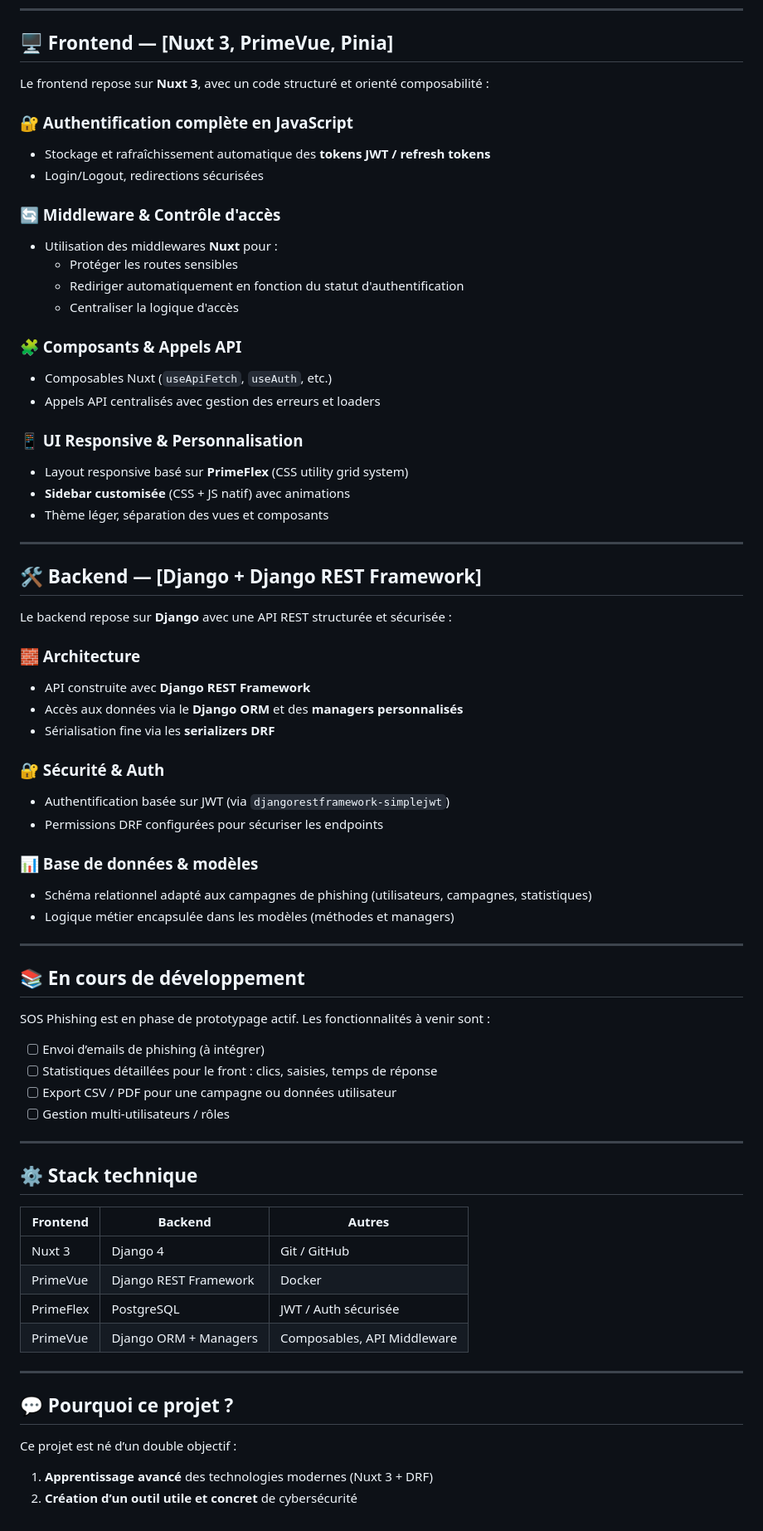
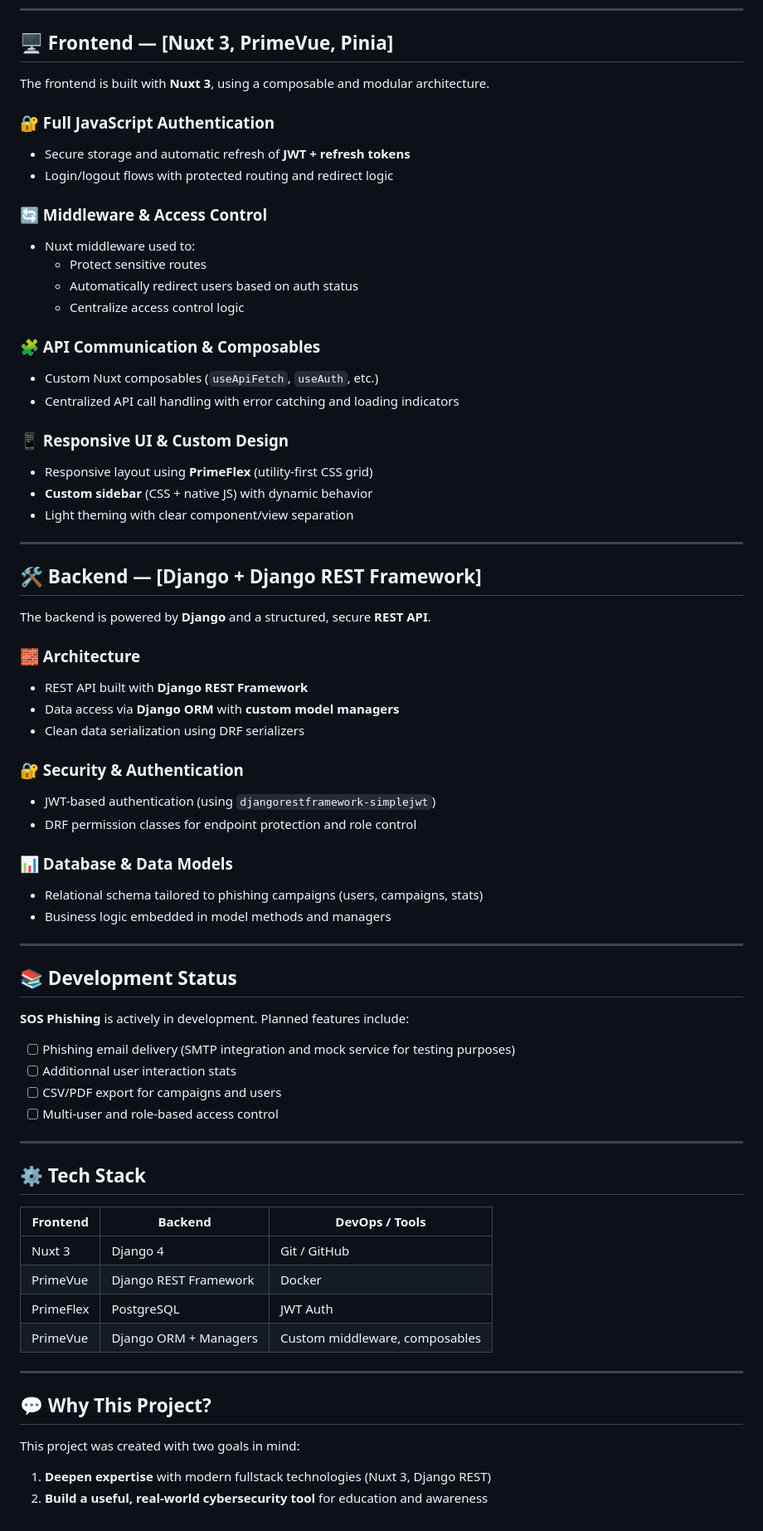
Before and after one commit to T0my-commits/SOS-Phishing, a Markdown page: README.md, the part around one of its changes. Shown at 83% size. Drawn GitHub-style.

Commit message:
Update README.md
Translation into english

```diff
--- a/README.md
+++ b/README.md
@@ -25,73 +26,73 @@ Le but de ce projet est de fournir un outil complet pour :
 
 ## 🖥️ Frontend — [Nuxt 3, PrimeVue, Pinia]
 
-Le frontend repose sur **Nuxt 3**, avec un code structuré et orienté composabilité :
+The frontend is built with **Nuxt 3**, using a composable and modular architecture.
 
-### 🔐 Authentification complète en JavaScript
-- Stockage et rafraîchissement automatique des **tokens JWT / refresh tokens**
-- Login/Logout, redirections sécurisées
+### 🔐 Full JavaScript Authentication
+- Secure storage and automatic refresh of **JWT + refresh tokens**
+- Login/logout flows with protected routing and redirect logic
 
-### 🔄 Middleware & Contrôle d'accès
-- Utilisation des middlewares **Nuxt** pour :
-  - Protéger les routes sensibles
-  - Rediriger automatiquement en fonction du statut d'authentification
-  - Centraliser la logique d'accès
+### 🔄 Middleware & Access Control
+- Nuxt middleware used to:
+  - Protect sensitive routes
+  - Automatically redirect users based on auth status
+  - Centralize access control logic
 
-### 🧩 Composants & Appels API
-- Composables Nuxt (`useApiFetch`, `useAuth`, etc.)
-- Appels API centralisés avec gestion des erreurs et loaders
+### 🧩 API Communication & Composables
+- Custom Nuxt composables (`useApiFetch`, `useAuth`, etc.)
+- Centralized API call handling with error catching and loading indicators
 
-### 📱 UI Responsive & Personnalisation
-- Layout responsive basé sur **PrimeFlex** (CSS utility grid system)
-- **Sidebar customisée** (CSS + JS natif) avec animations
-- Thème léger, séparation des vues et composants
+### 📱 Responsive UI & Custom Design
+- Responsive layout using **PrimeFlex** (utility-first CSS grid)
+- **Custom sidebar** (CSS + native JS) with dynamic behavior
+- Light theming with clear component/view separation
 
 ---
 
 ## 🛠️ Backend — [Django + Django REST Framework]
 
-Le backend repose sur **Django** avec une API REST structurée et sécurisée :
+The backend is powered by **Django** and a structured, secure **REST API**.
 
 ### 🧱 Architecture
-- API construite avec **Django REST Framework**
-- Accès aux données via le **Django ORM** et des **managers personnalisés**
-- Sérialisation fine via les **serializers DRF**
+- REST API built with **Django REST Framework**
+- Data access via **Django ORM** with **custom model managers**
+- Clean data serialization using DRF serializers
 
-### 🔐 Sécurité & Auth
-- Authentification basée sur JWT (via `djangorestframework-simplejwt`)
-- Permissions DRF configurées pour sécuriser les endpoints
+### 🔐 Security & Authentication
+- JWT-based authentication (using `djangorestframework-simplejwt`)
+- DRF permission classes for endpoint protection and role control
 
-### 📊 Base de données & modèles
-- Schéma relationnel adapté aux campagnes de phishing (utilisateurs, campagnes, statistiques)
-- Logique métier encapsulée dans les modèles (méthodes et managers)
+### 📊 Database & Data Models
+- Relational schema tailored to phishing campaigns (users, campaigns, stats)
+- Business logic embedded in model methods and managers
 
 ---
 
-## 📚 En cours de développement
+## 📚 Development Status
 
-SOS Phishing est en phase de prototypage actif. Les fonctionnalités à venir sont :
+**SOS Phishing** is actively in development. Planned features include:
 
-- [ ] Envoi d’emails de phishing (à intégrer)
-- [ ] Statistiques détaillées pour le front : clics, saisies, temps de réponse
-- [ ] Export CSV / PDF pour une campagne ou données utilisateur
-- [ ] Gestion multi-utilisateurs / rôles
+- [ ] Phishing email delivery (SMTP integration and mock service for testing purposes)
+- [ ] Additionnal user interaction stats
+- [ ] CSV/PDF export for campaigns and users
+- [ ] Multi-user and role-based access control
 
 ---
 
-## ⚙️ Stack technique
+## ⚙️ Tech Stack
 
-| Frontend             | Backend              | Autres                      |
+| Frontend             | Backend              | DevOps / Tools              |
 |----------------------|----------------------|-----------------------------|
 | Nuxt 3               | Django 4             | Git / GitHub                |
 | PrimeVue             | Django REST Framework| Docker                      |
-| PrimeFlex            | PostgreSQL           | JWT / Auth sécurisée        |
-| PrimeVue             | Django ORM + Managers| Composables, API Middleware |
+| PrimeFlex            | PostgreSQL           | JWT Auth                    |
+| PrimeVue             | Django ORM + Managers| Custom middleware, composables |
 
 ---
 
-## 💬 Pourquoi ce projet ?
+## 💬 Why This Project?
 
-Ce projet est né d’un double objectif :
+This project was created with two goals in mind:
 
-1. **Apprentissage avancé** des technologies modernes (Nuxt 3 + DRF)
-2. **Création d’un outil utile et concret** de cybersécurité
+1. **Deepen expertise** with modern fullstack technologies (Nuxt 3, Django REST)
+2. **Build a useful, real-world cybersecurity tool** for education and awareness
```
Also changed, not shown: other parts of README.md (+15 -14 lines).
